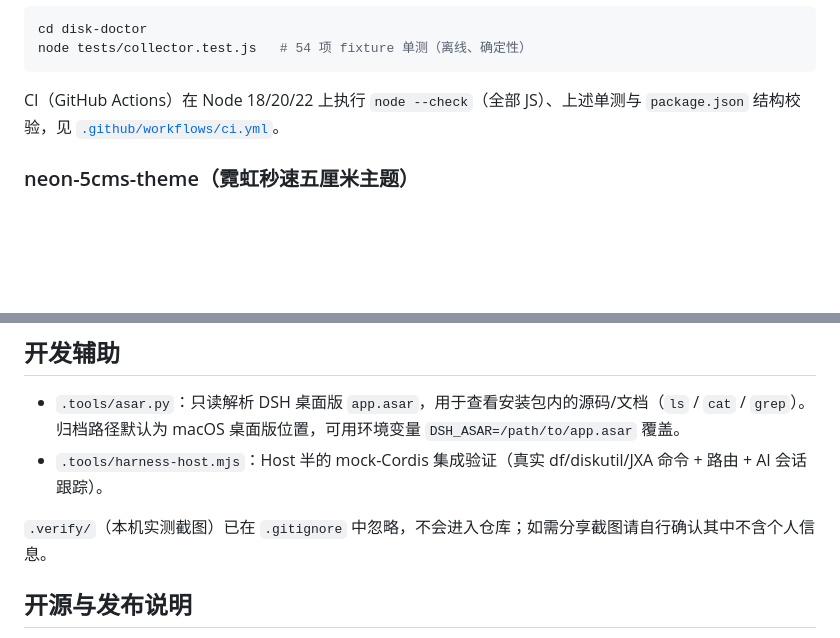
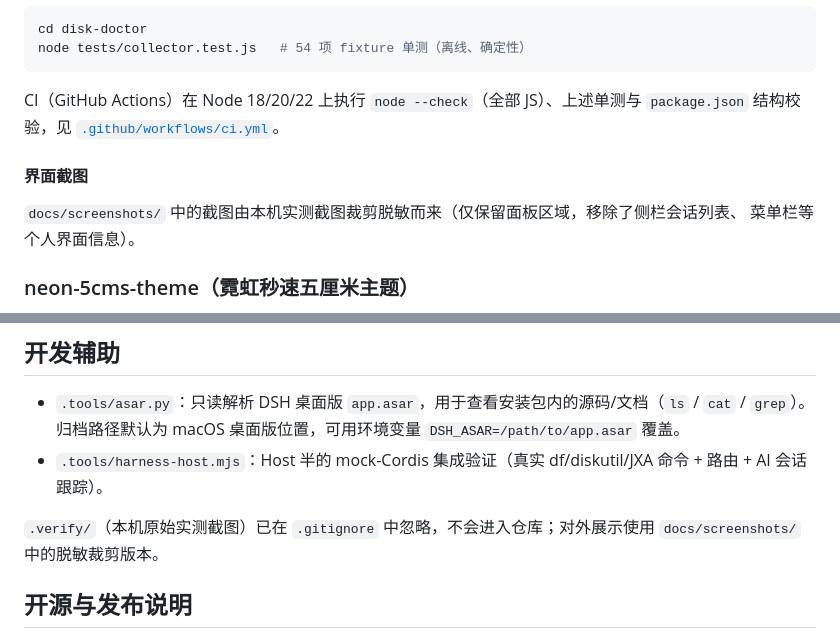
Before and after one commit to 26huitailang/dsh-plugins, a Markdown page: README.md, 2 parts joined by grey strips. GitHub-like rendering; blank space fills up the shorter version.

```diff
--- a/README.md
+++ b/README.md
@@ -31,6 +44,11 @@ node tests/collector.test.js   # 54 项 fixture 单测（离线、确定性）
 CI（GitHub Actions）在 Node 18/20/22 上执行 `node --check`（全部 JS）、上述单测与
 `package.json` 结构校验，见 [`.github/workflows/ci.yml`](.github/workflows/ci.yml)。
 
+#### 界面截图
+
+`docs/screenshots/` 中的截图由本机实测截图裁剪脱敏而来（仅保留面板区域，移除了侧栏会话列表、
+菜单栏等个人界面信息）。
+
 ### neon-5cms-theme（霓虹秒速五厘米主题）
 
 给 DSH Web UI 的「霓虹秒速五厘米 / Neon 5cm/s」第三方主题（内部 id `anime`）：深紫罗兰"夜景"
@@ -59,7 +77,8 @@ node neon-5cms-theme/tests/contract.test.js   # 14 项离线契约测试（假 L
   归档路径默认为 macOS 桌面版位置，可用环境变量 `DSH_ASAR=/path/to/app.asar` 覆盖。
 - `.tools/harness-host.mjs`：Host 半的 mock-Cordis 集成验证（真实 df/diskutil/JXA 命令 + 路由 + AI 会话跟踪）。
 
-`.verify/`（本机实测截图）已在 `.gitignore` 中忽略，不会进入仓库；如需分享截图请自行确认其中不含个人信息。
+`.verify/`（本机原始实测截图）已在 `.gitignore` 中忽略，不会进入仓库；对外展示使用
+`docs/screenshots/` 中的脱敏裁剪版本。
 
 ## 开源与发布说明
 
```
Also changed, not shown: other parts of README.md (+13 -0 lines), docs/screenshots/panel-overview.png (added), docs/screenshots/panel-refresh.png (added).
